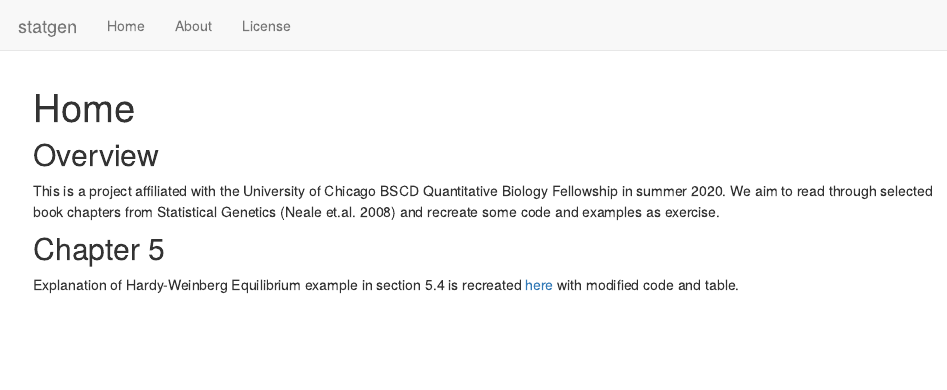
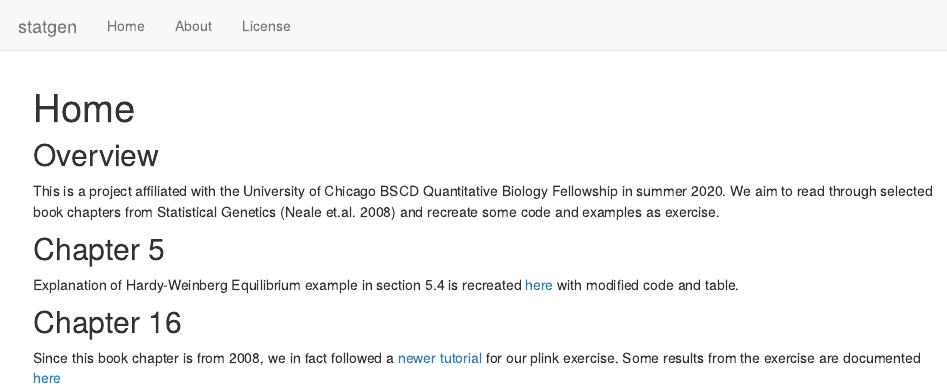
Before and after one commit to lwa19/statgen, an R Markdown document (analysis/index.Rmd): the page in a window 1100 px wide, from its top. Rendered offline with R 4.5, knitr and Pandoc, with nearby package versions; drawn as R Markdown's standard HTML page in place of the format the file asks for.

Commit message:
updated index

````diff
--- a/analysis/index.Rmd
+++ b/analysis/index.Rmd
@@ -14,3 +14,10 @@ This is a project affiliated with the University of Chicago BSCD Quantitative Bi
 
 ## Chapter 5
 Explanation of Hardy-Weinberg Equilibrium example in section 5.4 is recreated [here](statistical_power.html) with modified code and table.
+
+## Chapter 16
+Since this book chapter is from 2008, we in fact followed a [newer tutorial](http://zzz.bwh.harvard.edu/plink/tutorial.shtml) for our plink exercise. Some results from the exercise are documented [here](plink.html)
+
+```{r, eval=FALSE, echo=FALSE}
+wflow_publish('analysis/index.Rmd', 'updated index')
+```
````
